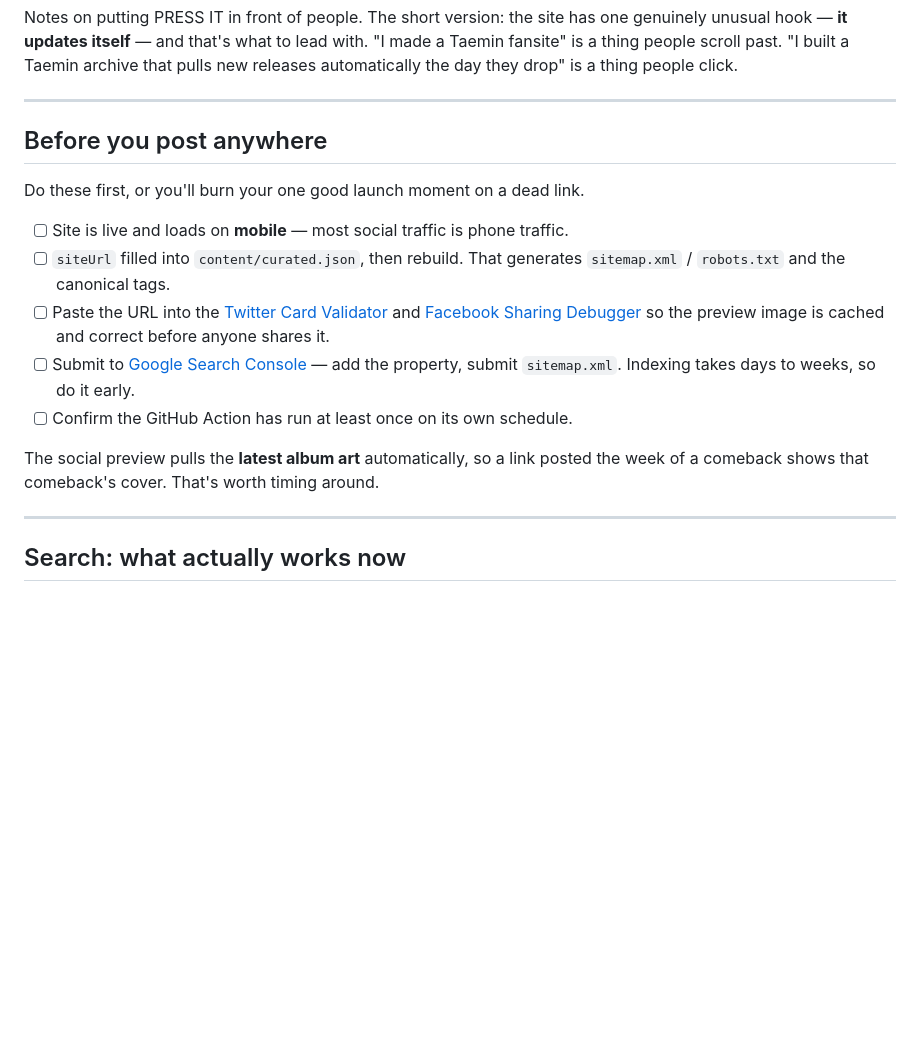
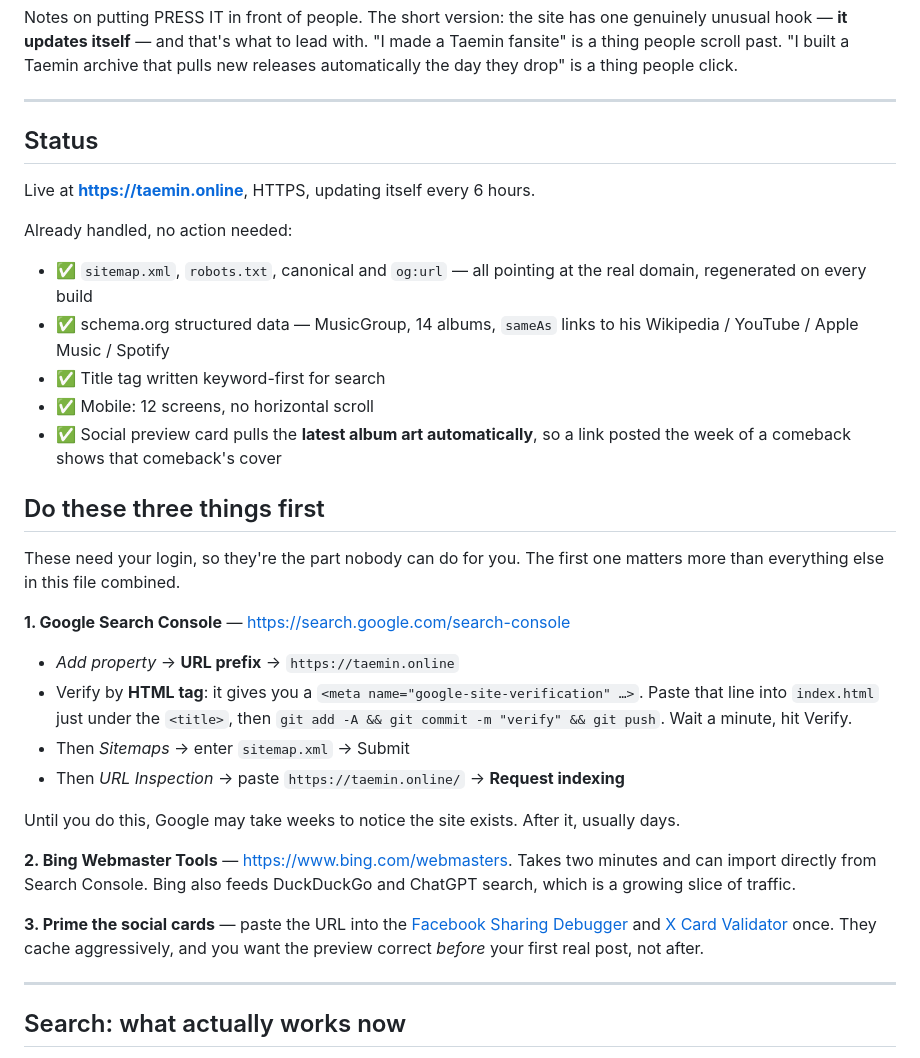
Before and after one commit to Kjubikstronk/press-it, a Markdown page: LAUNCH.md, the part around one of its changes. Rendered like a GitHub page; blank space fills up the shorter version.

Commit message:
Rewrite the launch plan around the live domain and the August festivals

```diff
--- a/LAUNCH.md
+++ b/LAUNCH.md
@@ -8,25 +8,47 @@ thing people click.
 
 ---
 
-## Before you post anywhere
+## Status
 
-Do these first, or you'll burn your one good launch moment on a dead link.
+Live at **<https://taemin.online>**, HTTPS, updating itself every 6 hours.
 
-- [ ] Site is live and loads on **mobile** — most social traffic is phone traffic.
-- [ ] `siteUrl` filled into `content/curated.json`, then rebuild. That generates
-      `sitemap.xml` / `robots.txt` and the canonical tags.
-- [ ] Paste the URL into the
-      [Twitter Card Validator](https://cards-dev.twitter.com/validator) and
-      [Facebook Sharing Debugger](https://developers.facebook.com/tools/debug/)
-      so the preview image is cached and correct before anyone shares it.
-- [ ] Submit to [Google Search Console](https://search.google.com/search-console)
-      — add the property, submit `sitemap.xml`. Indexing takes days to weeks,
-      so do it early.
-- [ ] Confirm the GitHub Action has run at least once on its own schedule.
+Already handled, no action needed:
 
-The social preview pulls the **latest album art** automatically, so a link
-posted the week of a comeback shows that comeback's cover. That's worth timing
-around.
+- ✅ `sitemap.xml`, `robots.txt`, canonical and `og:url` — all pointing at the
+      real domain, regenerated on every build
+- ✅ schema.org structured data — MusicGroup, 14 albums, `sameAs` links to his
+      Wikipedia / YouTube / Apple Music / Spotify
+- ✅ Title tag written keyword-first for search
+- ✅ Mobile: 12 screens, no horizontal scroll
+- ✅ Social preview card pulls the **latest album art automatically**, so a link
+      posted the week of a comeback shows that comeback's cover
+
+## Do these three things first
+
+These need your login, so they're the part nobody can do for you. The first one
+matters more than everything else in this file combined.
+
+**1. Google Search Console** — <https://search.google.com/search-console>
+
+- *Add property* → **URL prefix** → `https://taemin.online`
+- Verify by **HTML tag**: it gives you a `<meta name="google-site-verification" …>`.
+  Paste that line into `index.html` just under the `<title>`, then
+  `git add -A && git commit -m "verify" && git push`. Wait a minute, hit Verify.
+- Then *Sitemaps* → enter `sitemap.xml` → Submit
+- Then *URL Inspection* → paste `https://taemin.online/` → **Request indexing**
+
+Until you do this, Google may take weeks to notice the site exists. After it,
+usually days.
+
+**2. Bing Webmaster Tools** — <https://www.bing.com/webmasters>. Takes two
+minutes and can import directly from Search Console. Bing also feeds
+DuckDuckGo and ChatGPT search, which is a growing slice of traffic.
+
+**3. Prime the social cards** — paste the URL into the
+[Facebook Sharing Debugger](https://developers.facebook.com/tools/debug/) and
+[X Card Validator](https://cards-dev.twitter.com/validator) once. They cache
+aggressively, and you want the preview correct *before* your first real post,
+not after.
 
 ---
 
```
Also changed, not shown: other parts of LAUNCH.md (+18 -0 lines).
